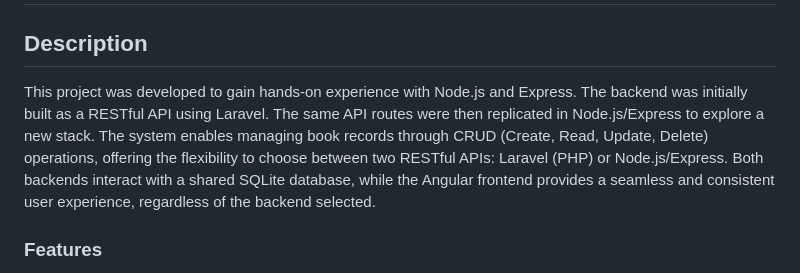
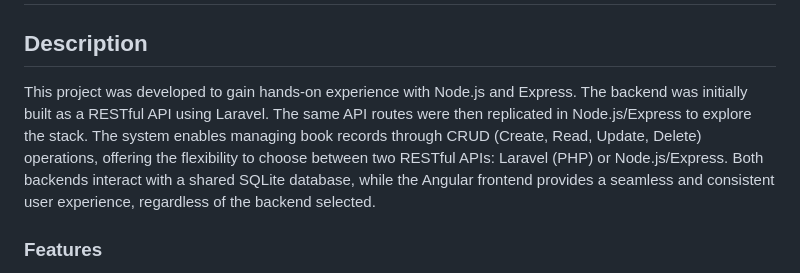
Before and after one commit to cristianscheid/dual-backend-book-crud, a Markdown page: README.md, the part around the change. Rendered like a GitHub page.

```diff
--- a/README.md
+++ b/README.md
@@ -2,7 +2,7 @@
 
 ## Description
 
-This project was developed to gain hands-on experience with Node.js and Express. The backend was initially built as a RESTful API using Laravel. The same API routes were then replicated in Node.js/Express to explore a new stack. The system enables managing book records through CRUD (Create, Read, Update, Delete) operations, offering the flexibility to choose between two RESTful APIs: Laravel (PHP) or Node.js/Express. Both backends interact with a shared SQLite database, while the Angular frontend provides a seamless and consistent user experience, regardless of the backend selected.
+This project was developed to gain hands-on experience with Node.js and Express. The backend was initially built as a RESTful API using Laravel. The same API routes were then replicated in Node.js/Express to explore the stack. The system enables managing book records through CRUD (Create, Read, Update, Delete) operations, offering the flexibility to choose between two RESTful APIs: Laravel (PHP) or Node.js/Express. Both backends interact with a shared SQLite database, while the Angular frontend provides a seamless and consistent user experience, regardless of the backend selected.
 
 ### Features
 
```
